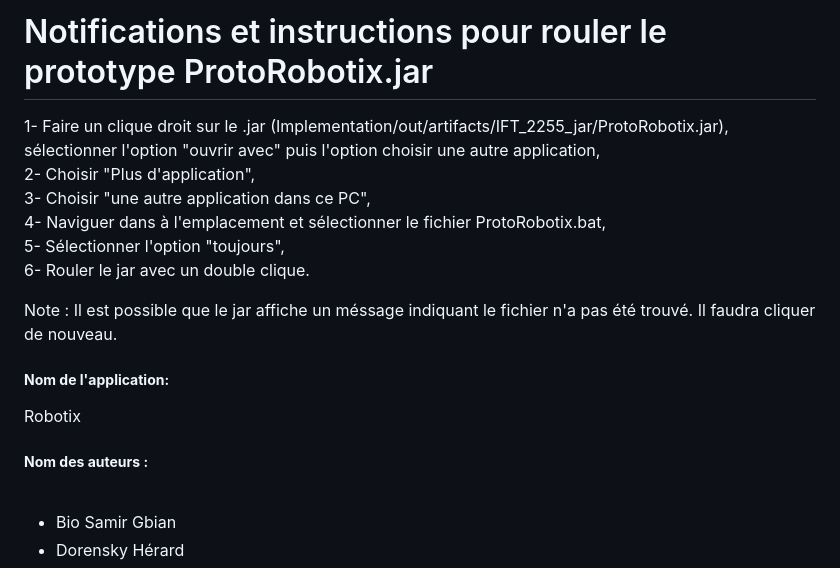
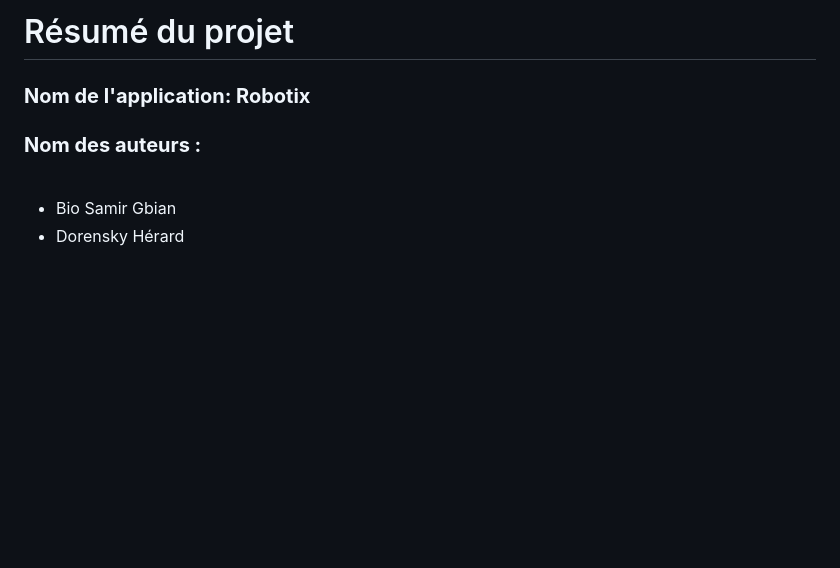
Before and after one commit to Gonxped31/Devoirs-IFT-2255, a Markdown page: README.md, the part around the change. Drawn GitHub-style; blank space fills up the shorter version.

```diff
--- a/README.md
+++ b/README.md
@@ -1,17 +1,6 @@
-# Notifications et instructions pour rouler le prototype ProtoRobotix.jar
-
-1- Faire un clique droit sur le .jar (Implementation/out/artifacts/IFT_2255_jar/ProtoRobotix.jar), sélectionner l'option "ouvrir avec" puis l'option choisir une autre application, <br>
-2- Choisir "Plus d'application", <br>
-3- Choisir "une autre application dans ce PC", <br>
-4- Naviguer dans à l'emplacement et sélectionner le fichier ProtoRobotix.bat, <br>
-5- Sélectionner l'option "toujours", <br>
-6- Rouler le jar avec un double clique. <br>
-
-Note : Il est possible que le jar affiche un méssage indiquant le fichier n'a pas été trouvé. Il faudra cliquer de nouveau. <br>
-
-
-<h5><b>Nom de l'application:</b></h5> Robotix <br>
-<h5><b>Nom des auteurs :</b></h5><br>
+# Résumé du projet
+<h3><b>Nom de l'application: Robotix</b></h3>
+<h3><b>Nom des auteurs :</b></h3><br>
 <ul>
   <li>
     Bio Samir Gbian
```
